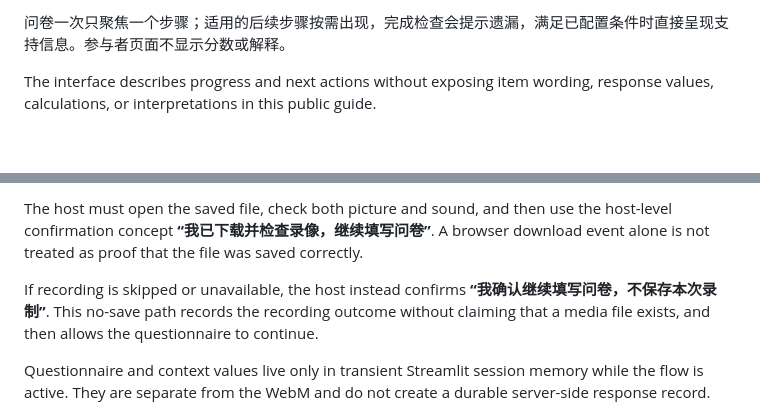
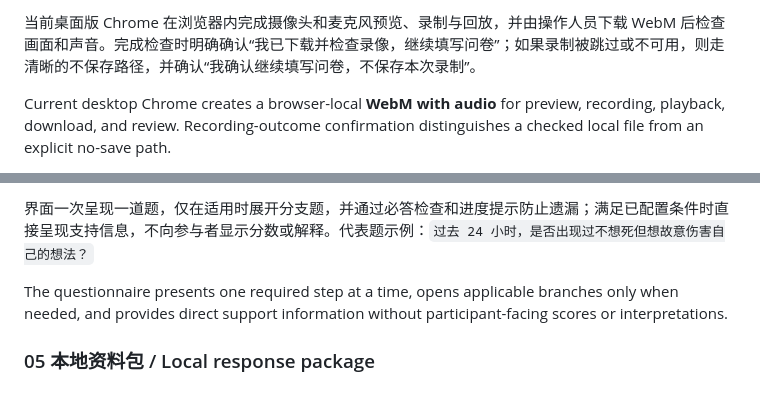
Before and after one commit to YaoZeLiu0417/physical-stimulation-session-recorder, a Markdown page: README.md, 2 parts joined by grey strips. Rendered like a GitHub page; blank space fills up the shorter version.

```diff
--- a/README.md
+++ b/README.md
@@ -32,5 +33,5 @@ The questionnaire keeps attention on one step at a time. Applicable follow-ups a
 
-问卷一次只聚焦一个步骤；适用的后续步骤按需出现，完成检查会提示遗漏，满足已配置条件时直接呈现支持信息。参与者页面不显示分数或解释。
+当前桌面版 Chrome 在浏览器内完成摄像头和麦克风预览、录制与回放，并由操作人员下载 WebM 后检查画面和声音。完成检查时明确确认“我已下载并检查录像，继续填写问卷”；如果录制被跳过或不可用，则走清晰的不保存路径，并确认“我确认继续填写问卷，不保存本次录制”。
 
-The interface describes progress and next actions without exposing item wording, response values, calculations, or interpretations in this public guide.
+Current desktop Chrome creates a browser-local **WebM with audio** for preview, recording, playback, download, and review. Recording-outcome confirmation distinguishes a checked local file from an explicit no-save path.
 
@@ -42,7 +43,7 @@ Current desktop Chrome captures a browser-local WebM with audio. Preview, record
 
-The host must open the saved file, check both picture and sound, and then use the host-level confirmation concept **“我已下载并检查录像，继续填写问卷”**. A browser download event alone is not treated as proof that the file was saved correctly.
+界面一次呈现一道题，仅在适用时展开分支题，并通过必答检查和进度提示防止遗漏；满足已配置条件时直接呈现支持信息，不向参与者显示分数或解释。代表题示例：`过去 24 小时，是否出现过不想死但想故意伤害自己的想法？`
 
-If recording is skipped or unavailable, the host instead confirms **“我确认继续填写问卷，不保存本次录制”**. This no-save path records the recording outcome without claiming that a media file exists, and then allows the questionnaire to continue.
+The questionnaire presents one required step at a time, opens applicable branches only when needed, and provides direct support information without participant-facing scores or interpretations.
 
-Questionnaire and context values live only in transient Streamlit session memory while the flow is active. They are separate from the WebM and do not create a durable server-side response record.
+### 05 本地资料包 / Local response package
 
```
Also changed, not shown: other parts of README.md (+71 -53 lines).
